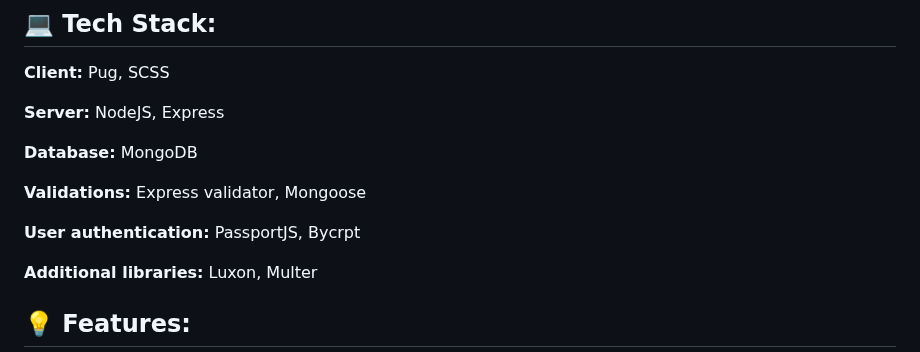
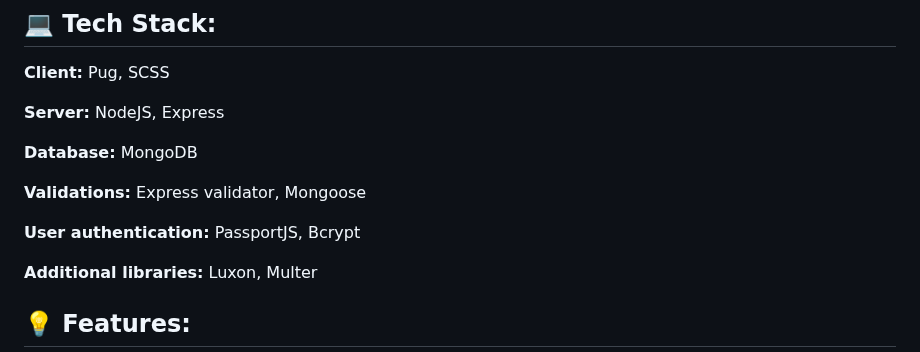
Before and after one commit to virag-ky/Inventory-Application, a Markdown page: Readme.md, the part around the change. Rendered like a GitHub page.

```diff
--- a/Readme.md
+++ b/Readme.md
@@ -14,7 +14,7 @@ Users need to sign up in order to add items to the stock. Once they have logged
 
 **Validations:** Express validator, Mongoose
 
-**User authentication:** PassportJS, Bycrpt
+**User authentication:** PassportJS, Bcrypt
 
 **Additional libraries:** Luxon, Multer
 
```
